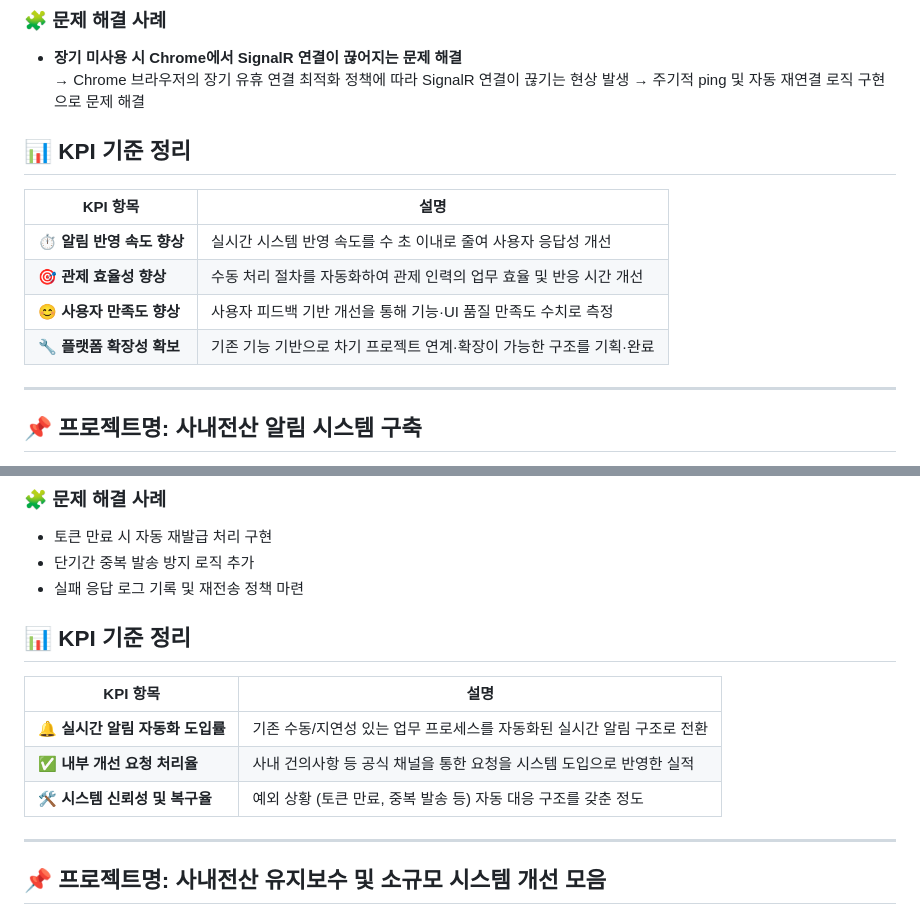
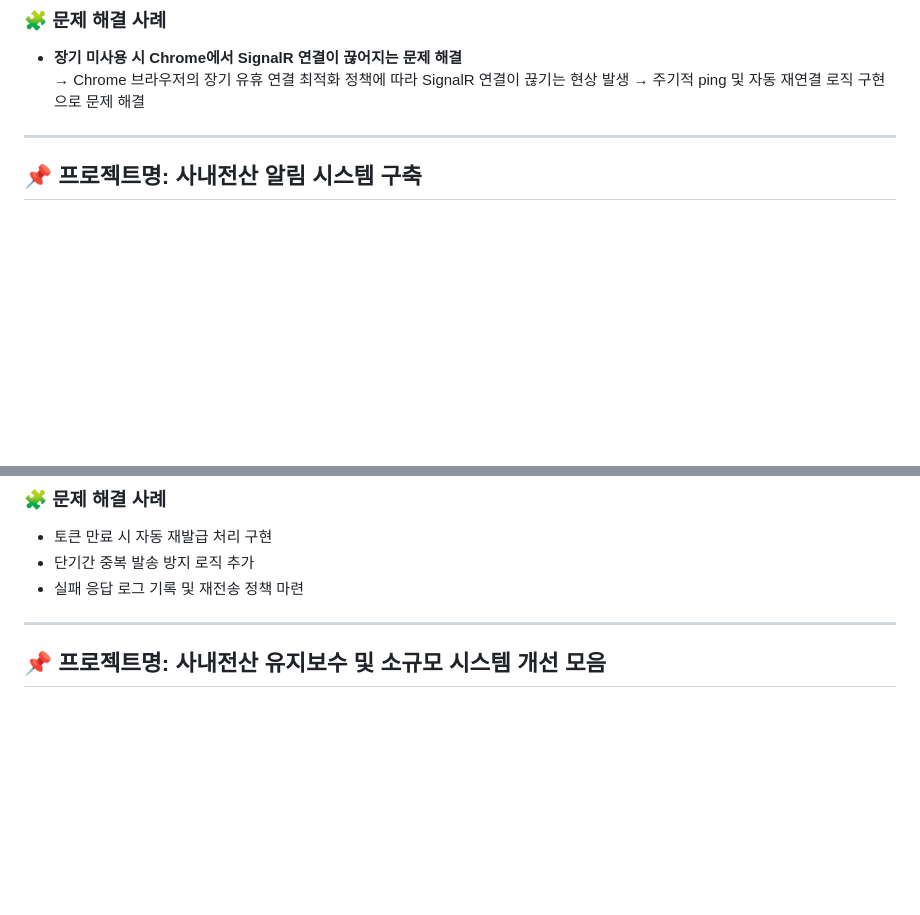
Before and after one commit to leesein1/leesein1.github.io, a Markdown page: Readme.md, 2 parts joined by grey strips. Rendered like a GitHub page; blank space fills up the shorter version.

```diff
--- a/Readme.md
+++ b/Readme.md
@@ -42,13 +42,6 @@
 - **장기 미사용 시 Chrome에서 SignalR 연결이 끊어지는 문제 해결**
   → Chrome 브라우저의 장기 유휴 연결 최적화 정책에 따라 SignalR 연결이 끊기는 현상 발생 → 주기적 ping 및 자동 재연결 로직 구현으로 문제 해결
 
-## 📊 KPI 기준 정리
-| KPI 항목            | 설명                                      |
-| ----------------- | --------------------------------------- |
-| ⏱ **알림 반영 속도 향상** | 실시간 시스템 반영 속도를 수 초 이내로 줄여 사용자 응답성 개선    |
-| 🎯 **관제 효율성 향상**  | 수동 처리 절차를 자동화하여 관제 인력의 업무 효율 및 반응 시간 개선 |
-| 😊 **사용자 만족도 향상** | 사용자 피드백 기반 개선을 통해 기능·UI 품질 만족도 수치로 측정   |
-| 🔧 **플랫폼 확장성 확보** | 기존 기능 기반으로 차기 프로젝트 연계·확장이 가능한 구조를 기획·완료 |
 ---
 
 ## 📌 프로젝트명: 사내전산 알림 시스템 구축
@@ -91,16 +84,7 @@
 - 단기간 중복 발송 방지 로직 추가
 - 실패 응답 로그 기록 및 재전송 정책 마련
 
-## 📊 KPI 기준 정리
-| KPI 항목                | 설명                                       |
-| --------------------- | ---------------------------------------- |
-| 🔔 **실시간 알림 자동화 도입률** | 기존 수동/지연성 있는 업무 프로세스를 자동화된 실시간 알림 구조로 전환 |
-| ✅ **내부 개선 요청 처리율**    | 사내 건의사항 등 공식 채널을 통한 요청을 시스템 도입으로 반영한 실적  |
-| 🛠 **시스템 신뢰성 및 복구율**  | 예외 상황 (토큰 만료, 중복 발송 등) 자동 대응 구조를 갖춘 정도   |
-
 ---
-
-
 
 
 ## 📌 프로젝트명: 사내전산 유지보수 및 소규모 시스템 개선 모음
```
Also changed, not shown: other parts of Readme.md (+0 -43 lines).
